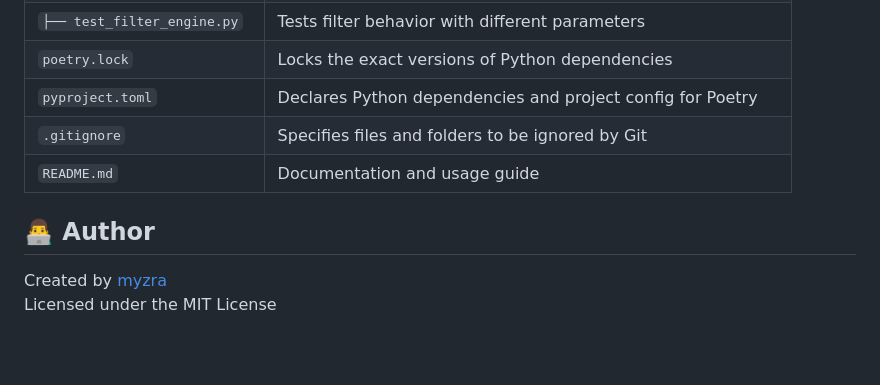
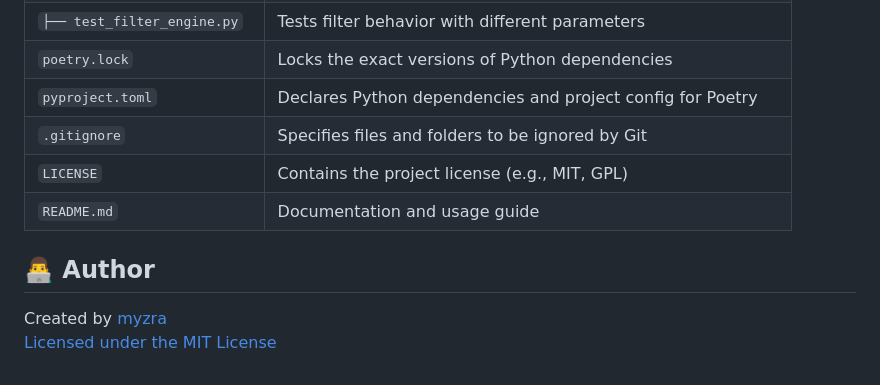
Before and after one commit to myzra/skinport_sniper, a Markdown page: README.md, the part around the change. Drawn GitHub-style; blank space fills up the shorter version.

```diff
--- a/README.md
+++ b/README.md
@@ -145,9 +145,10 @@ API_URL=http://localhost:3000/skinport-live
 | `poetry.lock`         | Locks the exact versions of Python dependencies|
 | `pyproject.toml`      | Declares Python dependencies and project config for Poetry|
 | `.gitignore`          | Specifies files and folders to be ignored by Git|
+| `LICENSE`            | Contains the project license (e.g., MIT, GPL) |
 | `README.md`           | Documentation and usage guide                |
 
 ## 👨‍💻 Author
 
 Created by [myzra](https://github.com/myzra) \
-Licensed under the MIT License
+[Licensed under the MIT License](LICENSE)
```
